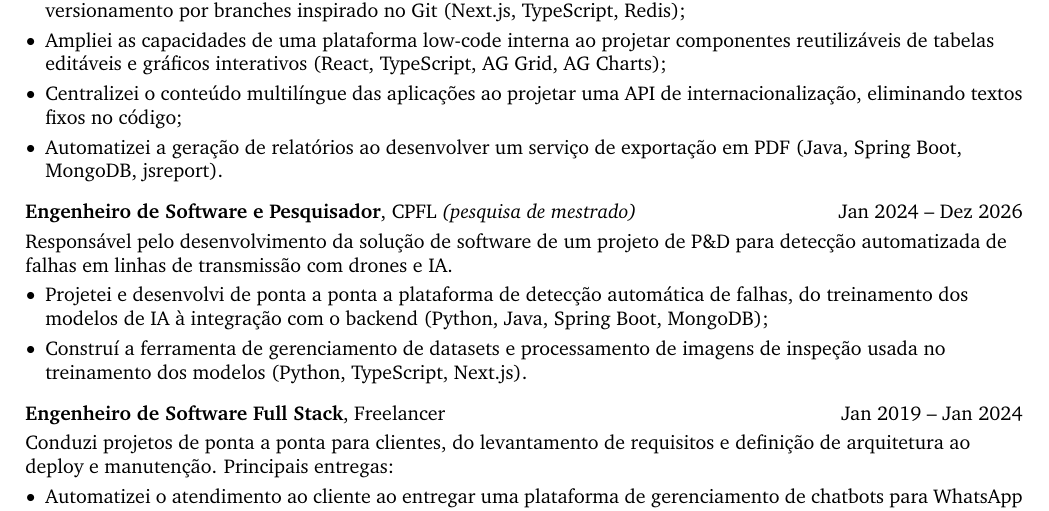
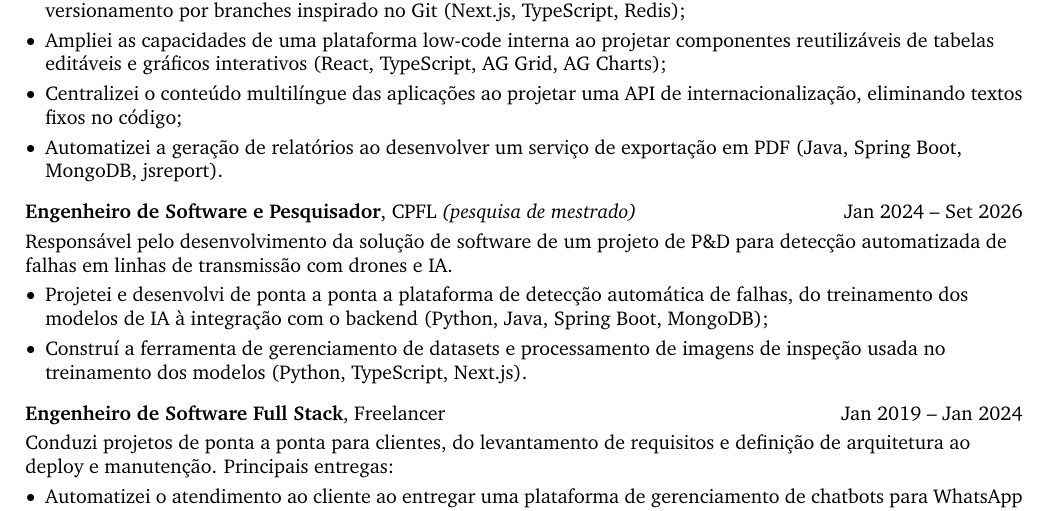
Before and after one commit to no-code-luanws/cv, a LaTeX document (documents/main.tex, which reads documents/cv.tex): part of page 1 of 2, cut so that both start at the same text. Compiled offline with pdfLaTeX.

Commit message:
data de fim do mestrado

```diff
--- a/documents/cv.tex
+++ b/documents/cv.tex
@@ -63,7 +63,7 @@
 
 \vspace{0.2 cm}
 
-\begin{twocolentry}{Jan 2024 – Dez 2026}
+\begin{twocolentry}{Jan 2024 – Set 2026}
 \textbf{Engenheiro de Software e Pesquisador}, CPFL \textit{(pesquisa de mestrado)}\end{twocolentry}
 \vspace{0.10 cm}
 \begin{onecolentry}
```
